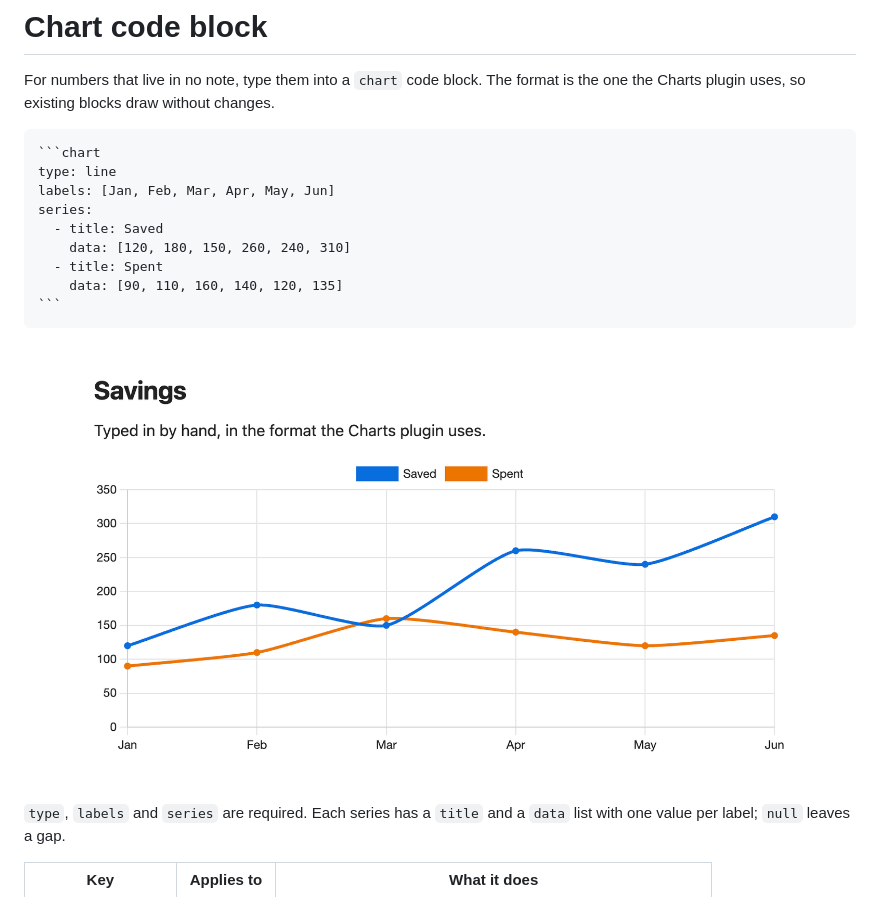
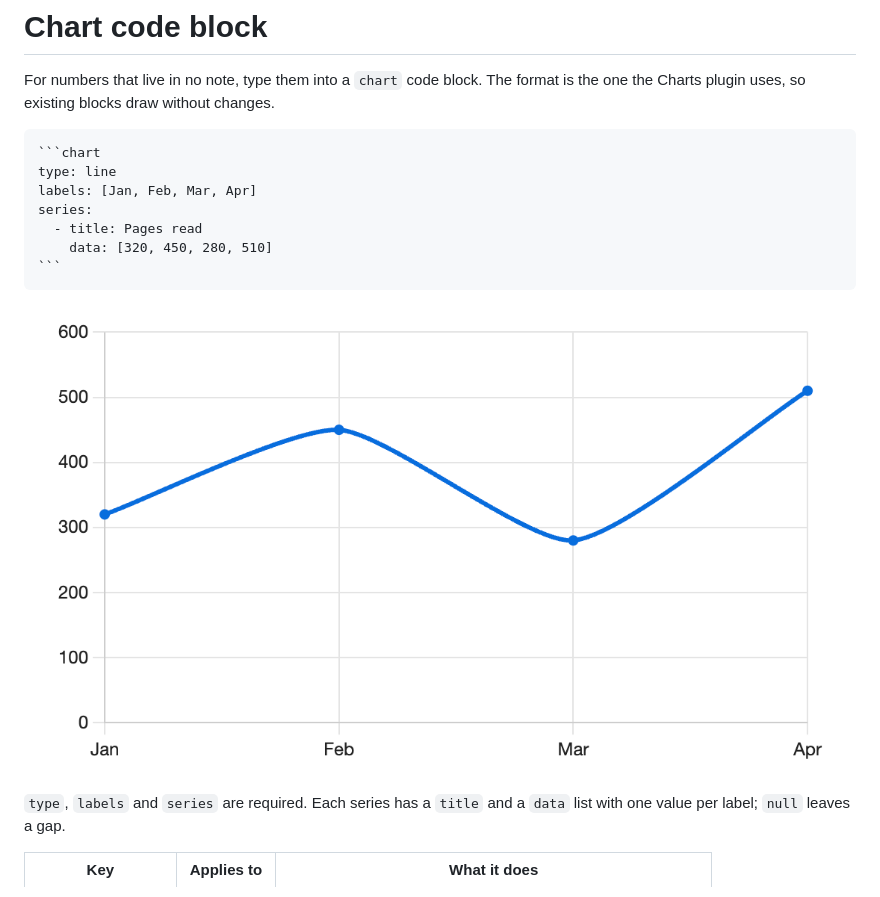
Before and after one commit to polybjorn/obsidian-chartwork, a Markdown page: docs/code-block.md, the part around one of its changes. Drawn GitHub-style; pictures changed too: docs/images/code-block.png.

`````diff
--- a/docs/code-block.md
+++ b/docs/code-block.md
@@ -5,12 +5,10 @@ For numbers that live in no note, type them into a `chart` code block. The forma
 ````markdown
 ```chart
 type: line
-labels: [Jan, Feb, Mar, Apr, May, Jun]
+labels: [Jan, Feb, Mar, Apr]
 series:
-  - title: Saved
-    data: [120, 180, 150, 260, 240, 310]
-  - title: Spent
-    data: [90, 110, 160, 140, 120, 135]
+  - title: Pages read
+    data: [320, 450, 280, 510]
 ```
 ````
 
`````
Also changed, not shown: other parts of docs/code-block.md (+1 -1 lines), README.md (+30 -47 lines), docs/demo-vault/Pages read.md (added, +9 -0 lines), docs/demo-vault/Savings.md (deleted, +0 -11 lines), docs/demo-vault/Script.md (added, +9 -0 lines), docs/images/bases-view.png, docs/images/script.png (added), docs/images/theme-dark.png, docs/images/theme-light.png, 1 other file.
